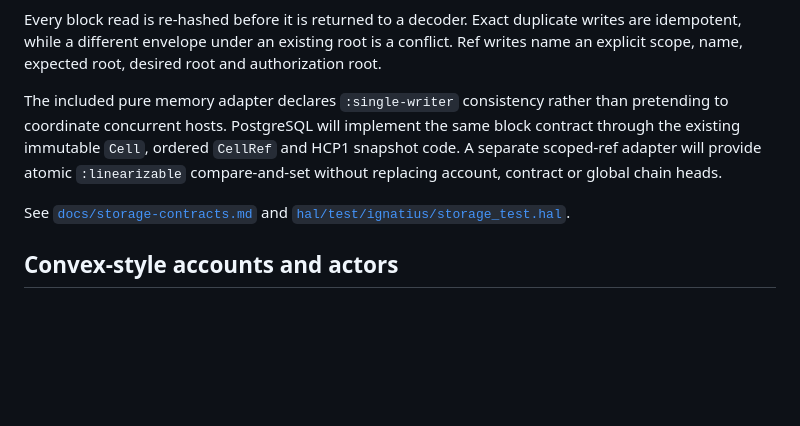
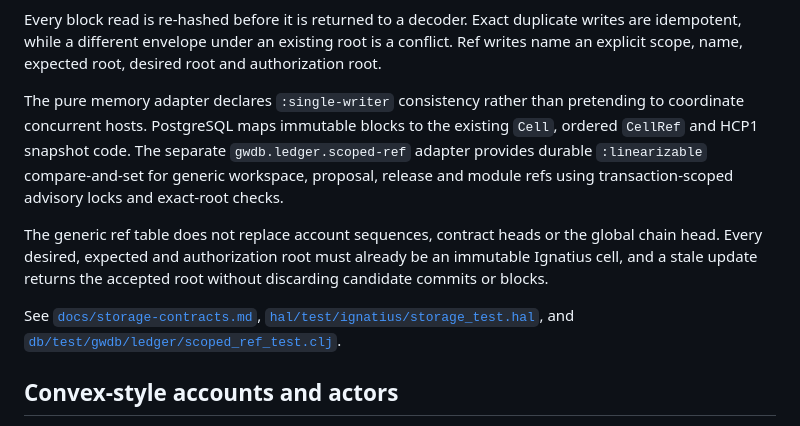
Before and after one commit to greenways-ai/ignatius, a Markdown page: README.md, the part around the change. Drawn GitHub-style; blank space fills up the shorter version.

Commit message:
Describe the PostgreSQL scoped ref backend

```diff
--- a/README.md
+++ b/README.md
@@ -198,15 +198,21 @@ writes are idempotent, while a different envelope under an existing root is a
 conflict. Ref writes name an explicit scope, name, expected root, desired root
 and authorization root.
 
-The included pure memory adapter declares `:single-writer` consistency rather
-than pretending to coordinate concurrent hosts. PostgreSQL will implement the
-same block contract through the existing immutable `Cell`, ordered `CellRef` and
-HCP1 snapshot code. A separate scoped-ref adapter will provide atomic
-`:linearizable` compare-and-set without replacing account, contract or global
-chain heads.
+The pure memory adapter declares `:single-writer` consistency rather than
+pretending to coordinate concurrent hosts. PostgreSQL maps immutable blocks to
+the existing `Cell`, ordered `CellRef` and HCP1 snapshot code. The separate
+`gwdb.ledger.scoped-ref` adapter provides durable `:linearizable` compare-and-set
+for generic workspace, proposal, release and module refs using transaction-scoped
+advisory locks and exact-root checks.
 
-See [`docs/storage-contracts.md`](docs/storage-contracts.md) and
-[`hal/test/ignatius/storage_test.hal`](hal/test/ignatius/storage_test.hal).
+The generic ref table does not replace account sequences, contract heads or the
+global chain head. Every desired, expected and authorization root must already be
+an immutable Ignatius cell, and a stale update returns the accepted root without
+discarding candidate commits or blocks.
+
+See [`docs/storage-contracts.md`](docs/storage-contracts.md),
+[`hal/test/ignatius/storage_test.hal`](hal/test/ignatius/storage_test.hal), and
+[`db/test/gwdb/ledger/scoped_ref_test.clj`](db/test/gwdb/ledger/scoped_ref_test.clj).
 
 ## Convex-style accounts and actors
 
```
